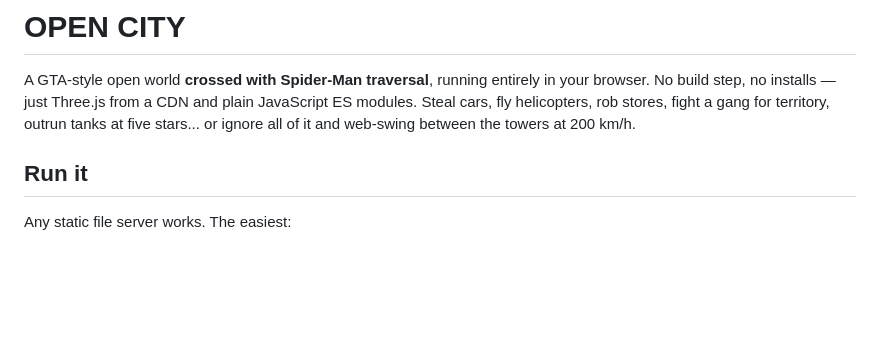
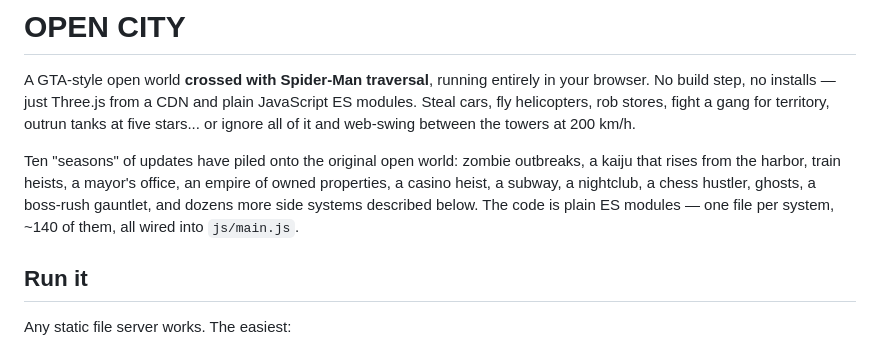
Before and after one commit to Faizankhan17623/Gta-Clone, a Markdown page: README.md, the part around one of its changes. Rendered like a GitHub page; blank space fills up the shorter version.

```diff
--- a/README.md
+++ b/README.md
@@ -5,6 +5,13 @@ in your browser. No build step, no installs — just Three.js from a CDN and
 plain JavaScript ES modules. Steal cars, fly helicopters, rob stores, fight a
 gang for territory, outrun tanks at five stars... or ignore all of it and
 web-swing between the towers at 200 km/h.
+
+Ten "seasons" of updates have piled onto the original open world: zombie
+outbreaks, a kaiju that rises from the harbor, train heists, a mayor's
+office, an empire of owned properties, a casino heist, a subway, a
+nightclub, a chess hustler, ghosts, a boss-rush gauntlet, and dozens more
+side systems described below. The code is plain ES modules — one file per
+system, ~140 of them, all wired into `js/main.js`.
 
 ## Run it
 
```
Also changed, not shown: other parts of README.md (+64 -34 lines).
